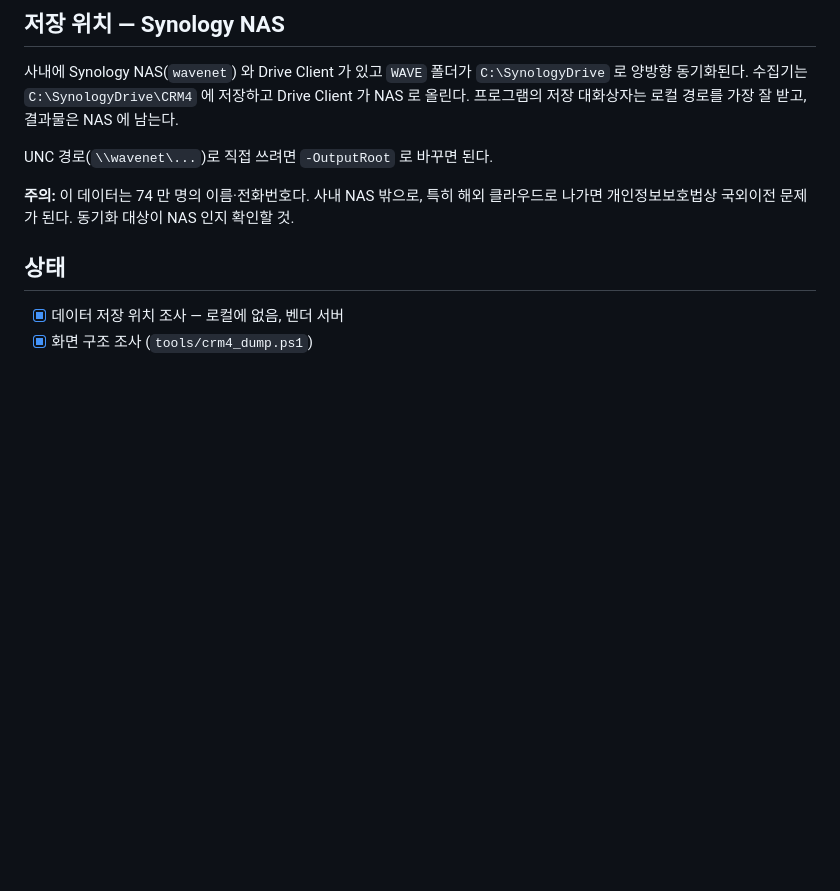
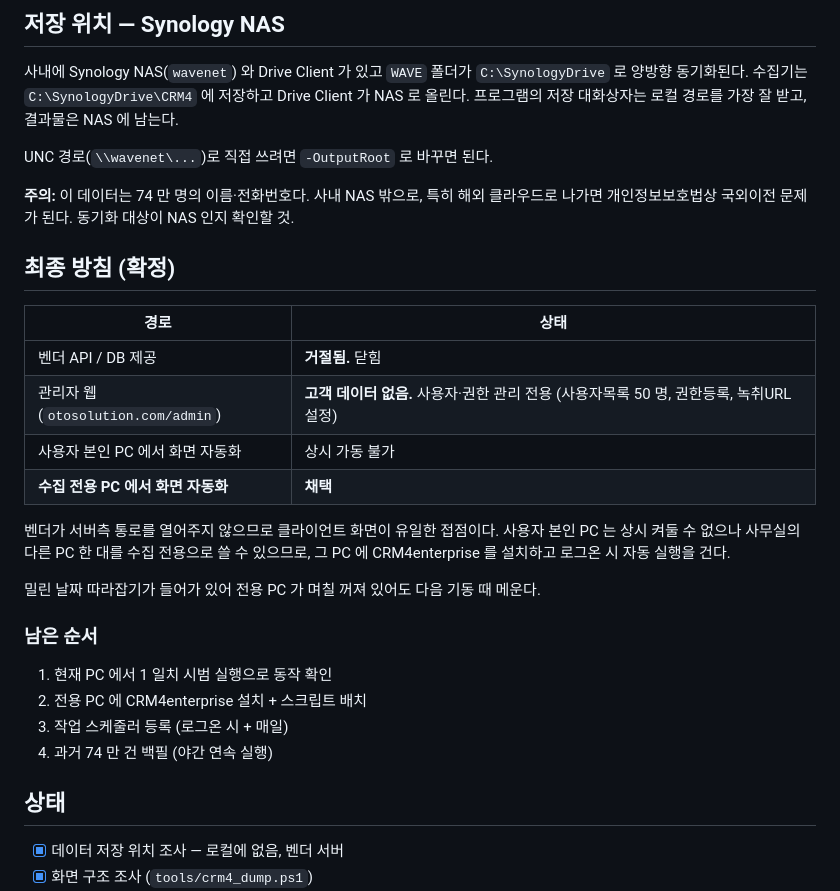
Before and after one commit to winggeul/claude-code, a Markdown page: README.md, the part around the change. Drawn GitHub-style; blank space fills up the shorter version.

Commit message:
Record the decision: dedicated collection PC
The vendor refused API and DB access, and the admin portal turns out to
be user and permission management only - no customer data anywhere in it.
That leaves the client screen as the only interface.

The user cannot keep their own machine running but can dedicate another
office PC, so that is the target: CRM4 installed there with the collector
on a logon trigger, backed by the catch-up logic for days it was off.

```diff
--- a/README.md
+++ b/README.md
@@ -179,6 +179,29 @@ UNC 경로(`\\wavenet\...`)로 직접 쓰려면 `-OutputRoot` 로 바꾸면 된
 **주의:** 이 데이터는 74 만 명의 이름·전화번호다. 사내 NAS 밖으로, 특히 해외 클라우드로
 나가면 개인정보보호법상 국외이전 문제가 된다. 동기화 대상이 NAS 인지 확인할 것.
 
+
+## 최종 방침 (확정)
+
+| 경로 | 상태 |
+|---|---|
+| 벤더 API / DB 제공 | **거절됨.** 닫힘 |
+| 관리자 웹(`otosolution.com/admin`) | **고객 데이터 없음.** 사용자·권한 관리 전용 (사용자목록 50 명, 권한등록, 녹취URL설정) |
+| 사용자 본인 PC 에서 화면 자동화 | 상시 가동 불가 |
+| **수집 전용 PC 에서 화면 자동화** | **채택** |
+
+벤더가 서버측 통로를 열어주지 않으므로 클라이언트 화면이 유일한 접점이다. 사용자 본인
+PC 는 상시 켜둘 수 없으나 사무실의 다른 PC 한 대를 수집 전용으로 쓸 수 있으므로,
+그 PC 에 CRM4enterprise 를 설치하고 로그온 시 자동 실행을 건다.
+
+밀린 날짜 따라잡기가 들어가 있어 전용 PC 가 며칠 꺼져 있어도 다음 기동 때 메운다.
+
+### 남은 순서
+
+1. 현재 PC 에서 1 일치 시범 실행으로 동작 확인
+2. 전용 PC 에 CRM4enterprise 설치 + 스크립트 배치
+3. 작업 스케줄러 등록 (로그온 시 + 매일)
+4. 과거 74 만 건 백필 (야간 연속 실행)
+
 ## 상태
 
 - [x] 데이터 저장 위치 조사 — 로컬에 없음, 벤더 서버
```
